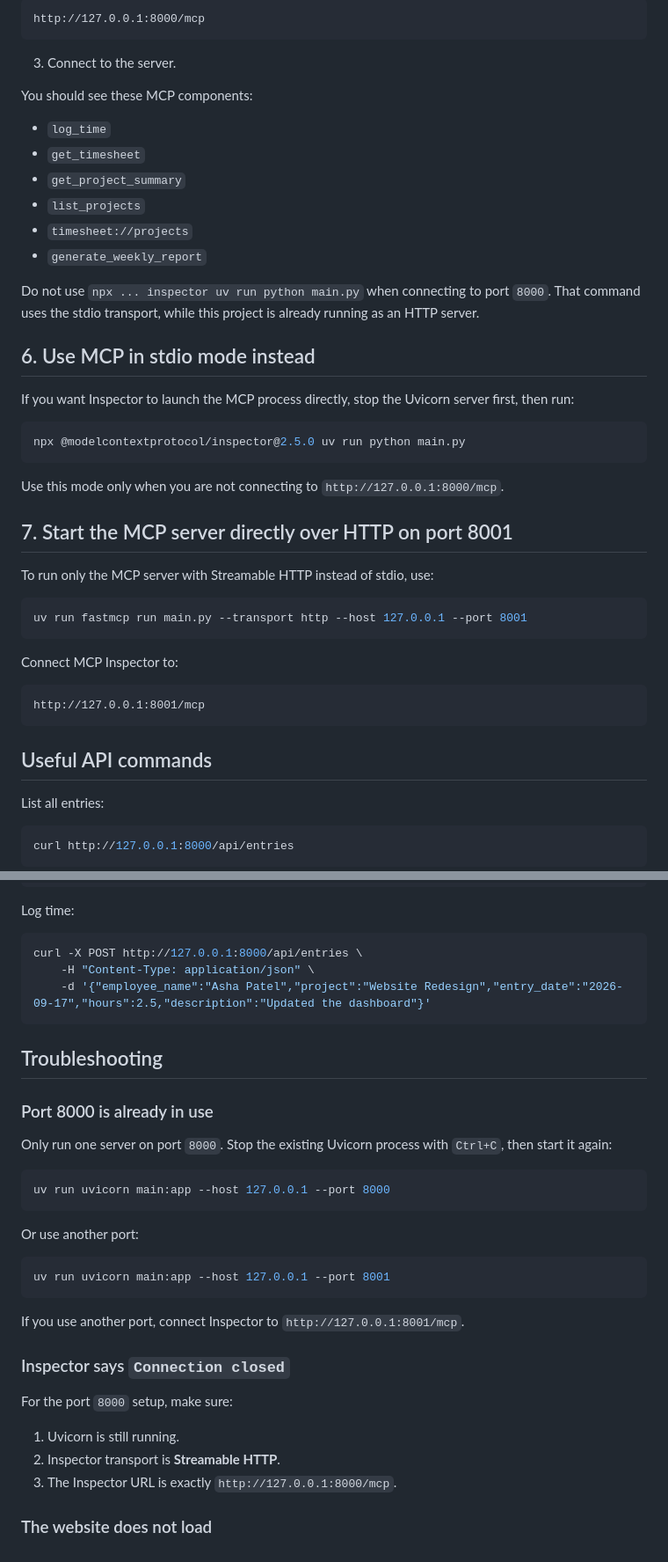
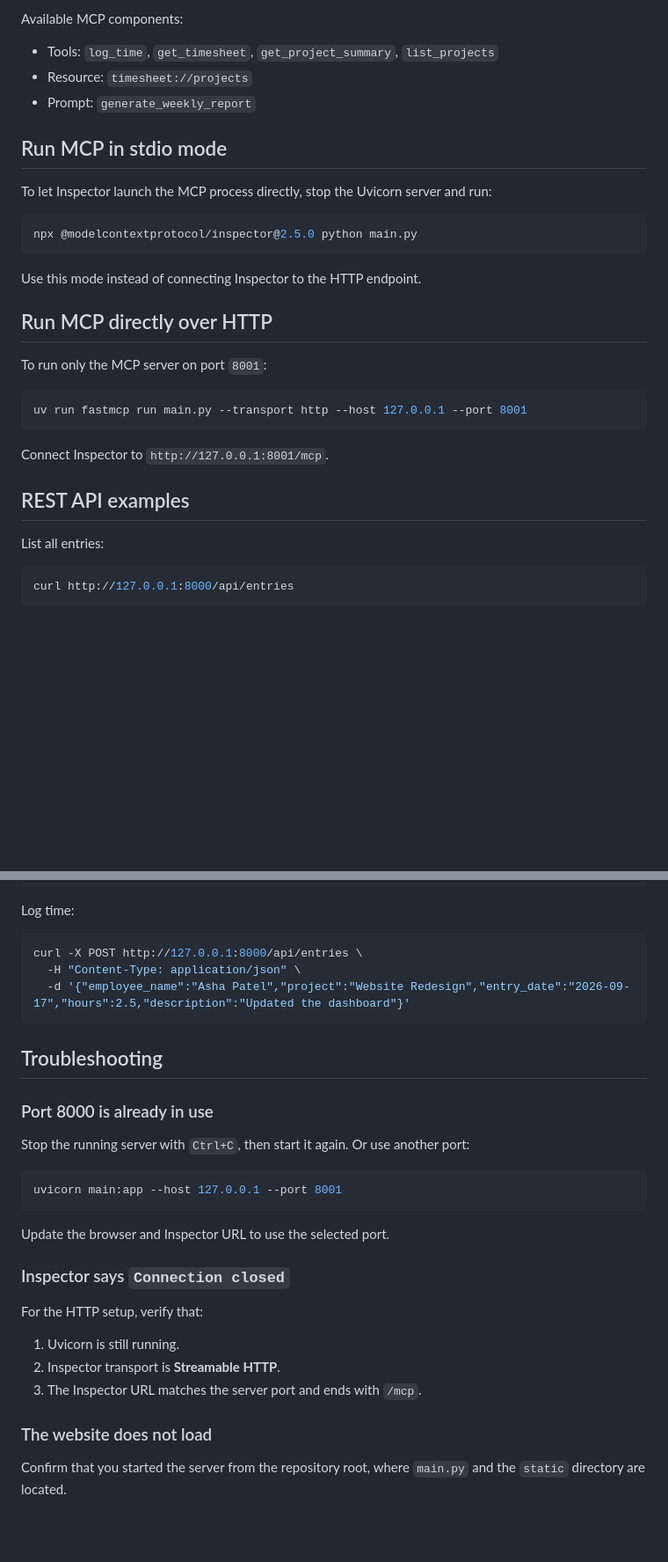
Before and after one commit to VISHAL0713/time-track-mcp-server, a Markdown page: README.md, 2 parts joined by grey strips. Shown at 88% size. Drawn GitHub-style; blank space fills up the shorter version.

````diff
--- a/README.md
+++ b/README.md
@@ -89,46 +89,31 @@ In MCP Inspector:
 
-```text
-http://127.0.0.1:8000/mcp
+Available MCP components:
+
+- Tools: `log_time`, `get_timesheet`, `get_project_summary`, `list_projects`
+- Resource: `timesheet://projects`
+- Prompt: `generate_weekly_report`
+
+## Run MCP in stdio mode
+
+To let Inspector launch the MCP process directly, stop the Uvicorn server and run:
+
+```bash
+npx @modelcontextprotocol/inspector@2.5.0 python main.py
 ```
 
-3. Connect to the server.
+Use this mode instead of connecting Inspector to the HTTP endpoint.
 
-You should see these MCP components:
+## Run MCP directly over HTTP
 
-- `log_time`
-- `get_timesheet`
-- `get_project_summary`
-- `list_projects`
-- `timesheet://projects`
-- `generate_weekly_report`
-
-Do not use `npx ... inspector uv run python main.py` when connecting to port `8000`. That command uses the stdio transport, while this project is already running as an HTTP server.
-
-## 6. Use MCP in stdio mode instead
-
-If you want Inspector to launch the MCP process directly, stop the Uvicorn server first, then run:
-
-```bash
-npx @modelcontextprotocol/inspector@2.5.0 uv run python main.py
-```
-
-Use this mode only when you are not connecting to `http://127.0.0.1:8000/mcp`.
-
-## 7. Start the MCP server directly over HTTP on port 8001
-
-To run only the MCP server with Streamable HTTP instead of stdio, use:
+To run only the MCP server on port `8001`:
 
 ```bash
 uv run fastmcp run main.py --transport http --host 127.0.0.1 --port 8001
 ```
 
-Connect MCP Inspector to:
+Connect Inspector to `http://127.0.0.1:8001/mcp`.
 
-```text
-http://127.0.0.1:8001/mcp
-```
-
-## Useful API commands
+## REST API examples
 
 List all entries:
 
@@ -152,34 +137,30 @@ Log time:
 
 ```bash
 curl -X POST http://127.0.0.1:8000/api/entries \
-	-H "Content-Type: application/json" \
-	-d '{"employee_name":"Asha Patel","project":"Website Redesign","entry_date":"2026-09-17","hours":2.5,"description":"Updated the dashboard"}'
+  -H "Content-Type: application/json" \
+  -d '{"employee_name":"Asha Patel","project":"Website Redesign","entry_date":"2026-09-17","hours":2.5,"description":"Updated the dashboard"}'
 ```
 
 ## Troubleshooting
 
 ### Port 8000 is already in use
 
-Only run one server on port `8000`. Stop the existing Uvicorn process with `Ctrl+C`, then start it again:
+Stop the running server with `Ctrl+C`, then start it again. Or use another port:
 
 ```bash
-uv run uvicorn main:app --host 127.0.0.1 --port 8000
+uvicorn main:app --host 127.0.0.1 --port 8001
 ```
 
-Or use another port:
-
-```bash
-uv run uvicorn main:app --host 127.0.0.1 --port 8001
-```
-
-If you use another port, connect Inspector to `http://127.0.0.1:8001/mcp`.
+Update the browser and Inspector URL to use the selected port.
 
 ### Inspector says `Connection closed`
 
-For the port `8000` setup, make sure:
+For the HTTP setup, verify that:
 
 1. Uvicorn is still running.
 2. Inspector transport is **Streamable HTTP**.
-3. The Inspector URL is exactly `http://127.0.0.1:8000/mcp`.
+3. The Inspector URL matches the server port and ends with `/mcp`.
 
 ### The website does not load
+
+Confirm that you started the server from the repository root, where `main.py` and the `static` directory are located.
````
Also changed, not shown: other parts of README.md (+32 -32 lines).
